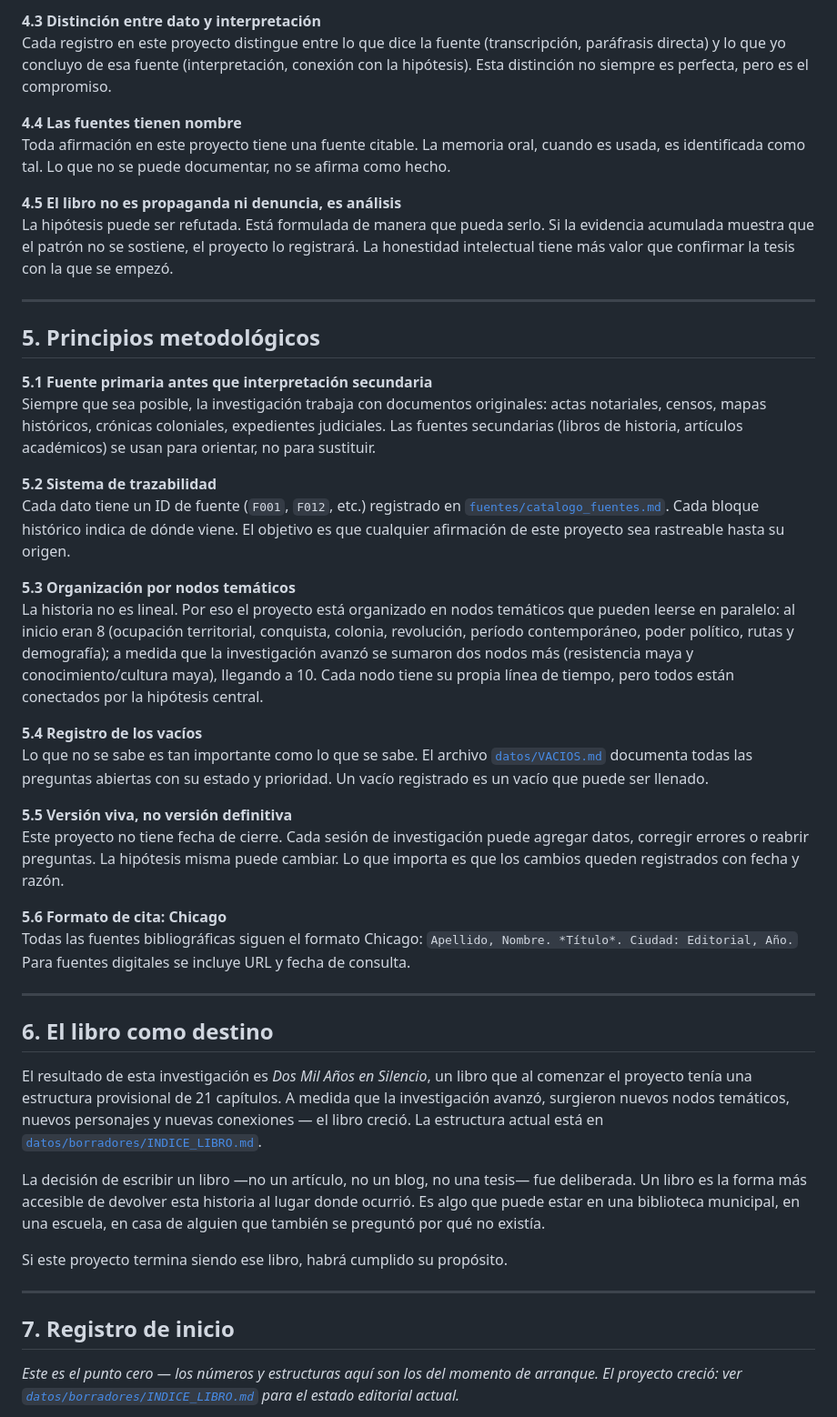
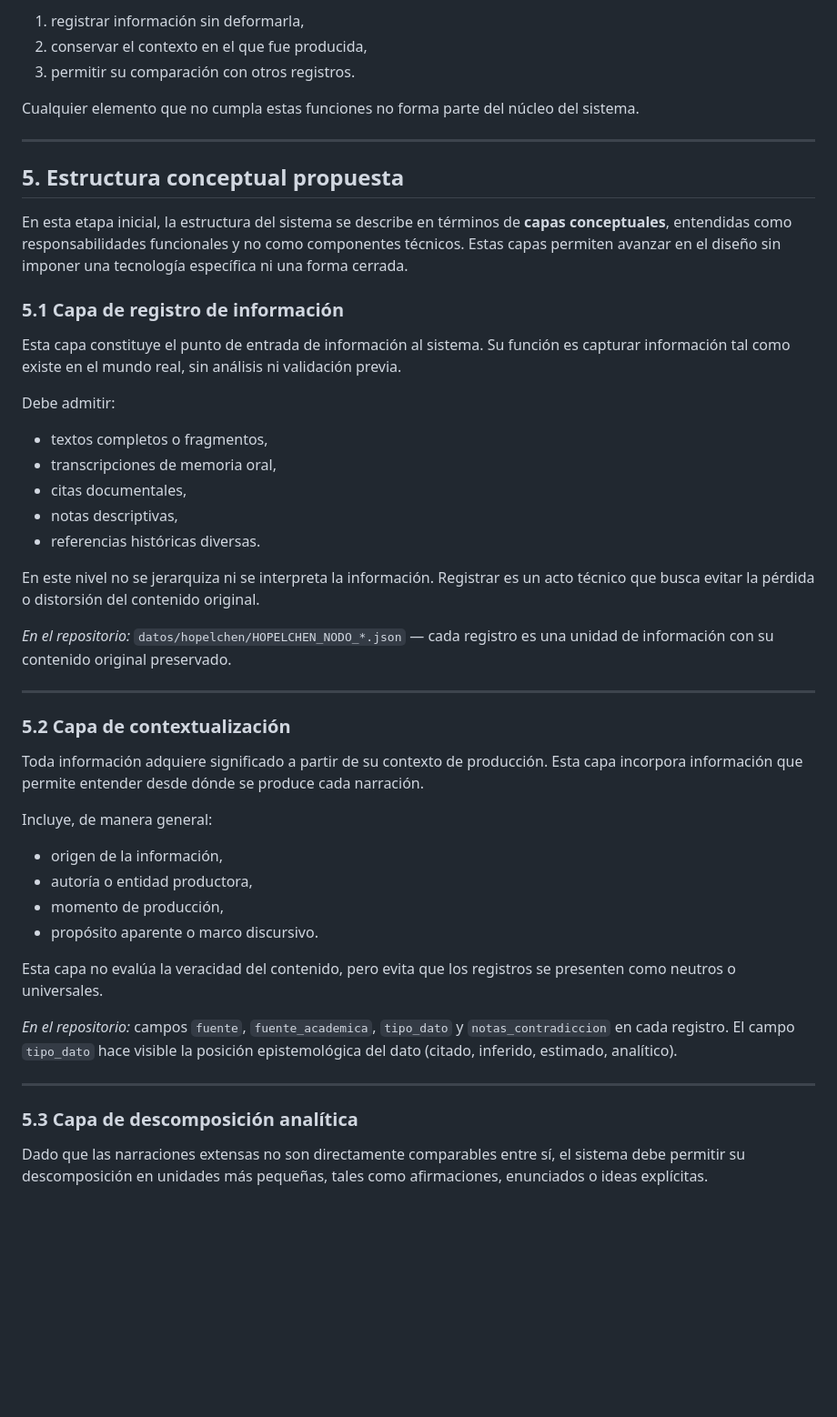
Before and after one commit to Daniela-Naraai-Caamal-Ake/investigacion-historica, a Markdown page: DOCUMENTO_FUNDACIONAL.md, the part around one of its changes. Shown at 91% size. GitHub-like rendering; blank space fills up the shorter version.

```diff
--- a/DOCUMENTO_FUNDACIONAL.md
+++ b/DOCUMENTO_FUNDACIONAL.md
@@ -65,50 +56,50 @@ Soy originaria de este municipio. Eso me da acceso a ciertas memorias y perspect
 
-**4.3 Distinción entre dato y interpretación**
-Cada registro en este proyecto distingue entre lo que dice la fuente (transcripción, paráfrasis directa) y lo que yo concluyo de esa fuente (interpretación, conexión con la hipótesis). Esta distinción no siempre es perfecta, pero es el compromiso.
+1. registrar información sin deformarla,
+2. conservar el contexto en el que fue producida,
+3. permitir su comparación con otros registros.
 
-**4.4 Las fuentes tienen nombre**
-Toda afirmación en este proyecto tiene una fuente citable. La memoria oral, cuando es usada, es identificada como tal. Lo que no se puede documentar, no se afirma como hecho.
-
-**4.5 El libro no es propaganda ni denuncia, es análisis**
-La hipótesis puede ser refutada. Está formulada de manera que pueda serlo. Si la evidencia acumulada muestra que el patrón no se sostiene, el proyecto lo registrará. La honestidad intelectual tiene más valor que confirmar la tesis con la que se empezó.
+Cualquier elemento que no cumpla estas funciones no forma parte del núcleo del sistema.
 
 ---
 
-## 5. Principios metodológicos
+## 5. Estructura conceptual propuesta
 
-**5.1 Fuente primaria antes que interpretación secundaria**
-Siempre que sea posible, la investigación trabaja con documentos originales: actas notariales, censos, mapas históricos, crónicas coloniales, expedientes judiciales. Las fuentes secundarias (libros de historia, artículos académicos) se usan para orientar, no para sustituir.
+En esta etapa inicial, la estructura del sistema se describe en términos de **capas conceptuales**, entendidas como responsabilidades funcionales y no como componentes técnicos. Estas capas permiten avanzar en el diseño sin imponer una tecnología específica ni una forma cerrada.
 
-**5.2 Sistema de trazabilidad**
-Cada dato tiene un ID de fuente (`F001`, `F012`, etc.) registrado en [`fuentes/catalogo_fuentes.md`](fuentes/catalogo_fuentes.md). Cada bloque histórico indica de dónde viene. El objetivo es que cualquier afirmación de este proyecto sea rastreable hasta su origen.
+### 5.1 Capa de registro de información
 
-**5.3 Organización por nodos temáticos**
-La historia no es lineal. Por eso el proyecto está organizado en nodos temáticos que pueden leerse en paralelo: al inicio eran 8 (ocupación territorial, conquista, colonia, revolución, período contemporáneo, poder político, rutas y demografía); a medida que la investigación avanzó se sumaron dos nodos más (resistencia maya y conocimiento/cultura maya), llegando a 10. Cada nodo tiene su propia línea de tiempo, pero todos están conectados por la hipótesis central.
+Esta capa constituye el punto de entrada de información al sistema. Su función es capturar información tal como existe en el mundo real, sin análisis ni validación previa.
 
-**5.4 Registro de los vacíos**
-Lo que no se sabe es tan importante como lo que se sabe. El archivo [`datos/VACIOS.md`](datos/VACIOS.md) documenta todas las preguntas abiertas con su estado y prioridad. Un vacío registrado es un vacío que puede ser llenado.
+Debe admitir:
+- textos completos o fragmentos,
+- transcripciones de memoria oral,
+- citas documentales,
+- notas descriptivas,
+- referencias históricas diversas.
 
-**5.5 Versión viva, no versión definitiva**
-Este proyecto no tiene fecha de cierre. Cada sesión de investigación puede agregar datos, corregir errores o reabrir preguntas. La hipótesis misma puede cambiar. Lo que importa es que los cambios queden registrados con fecha y razón.
+En este nivel no se jerarquiza ni se interpreta la información. Registrar es un acto técnico que busca evitar la pérdida o distorsión del contenido original.
 
-**5.6 Formato de cita: Chicago**
-Todas las fuentes bibliográficas siguen el formato Chicago: `Apellido, Nombre. *Título*. Ciudad: Editorial, Año.` Para fuentes digitales se incluye URL y fecha de consulta.
+*En el repositorio:* `datos/hopelchen/HOPELCHEN_NODO_*.json` — cada registro es una unidad de información con su contenido original preservado.
 
 ---
 
-## 6. El libro como destino
+### 5.2 Capa de contextualización
 
-El resultado de esta investigación es *Dos Mil Años en Silencio*, un libro que al comenzar el proyecto tenía una estructura provisional de 21 capítulos. A medida que la investigación avanzó, surgieron nuevos nodos temáticos, nuevos personajes y nuevas conexiones — el libro creció. La estructura actual está en [`datos/borradores/INDICE_LIBRO.md`](datos/borradores/INDICE_LIBRO.md).
+Toda información adquiere significado a partir de su contexto de producción. Esta capa incorpora información que permite entender desde dónde se produce cada narración.
 
-La decisión de escribir un libro —no un artículo, no un blog, no una tesis— fue deliberada. Un libro es la forma más accesible de devolver esta historia al lugar donde ocurrió. Es algo que puede estar en una biblioteca municipal, en una escuela, en casa de alguien que también se preguntó por qué no existía.
+Incluye, de manera general:
+- origen de la información,
+- autoría o entidad productora,
+- momento de producción,
+- propósito aparente o marco discursivo.
 
-Si este proyecto termina siendo ese libro, habrá cumplido su propósito.
+Esta capa no evalúa la veracidad del contenido, pero evita que los registros se presenten como neutros o universales.
+
+*En el repositorio:* campos `fuente`, `fuente_academica`, `tipo_dato` y `notas_contradiccion` en cada registro. El campo `tipo_dato` hace visible la posición epistemológica del dato (citado, inferido, estimado, analítico).
 
 ---
 
-## 7. Registro de inicio
+### 5.3 Capa de descomposición analítica
 
-*Este es el punto cero — los números y estructuras aquí son los del momento de arranque.
-El proyecto creció: ver [`datos/borradores/INDICE_LIBRO.md`](datos/borradores/INDICE_LIBRO.md)
-para el estado editorial actual.*
+Dado que las narraciones extensas no son directamente comparables entre sí, el sistema debe permitir su descomposición en unidades más pequeñas, tales como afirmaciones, enunciados o ideas explícitas.
 
```
Also changed, not shown: other parts of DOCUMENTO_FUNDACIONAL.md (+96 -50 lines).
